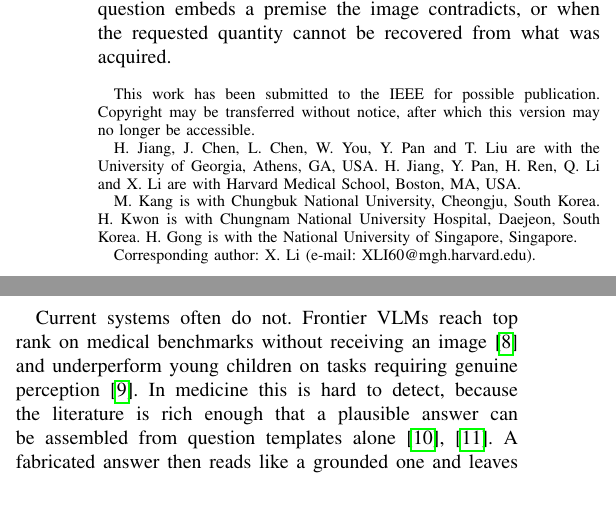
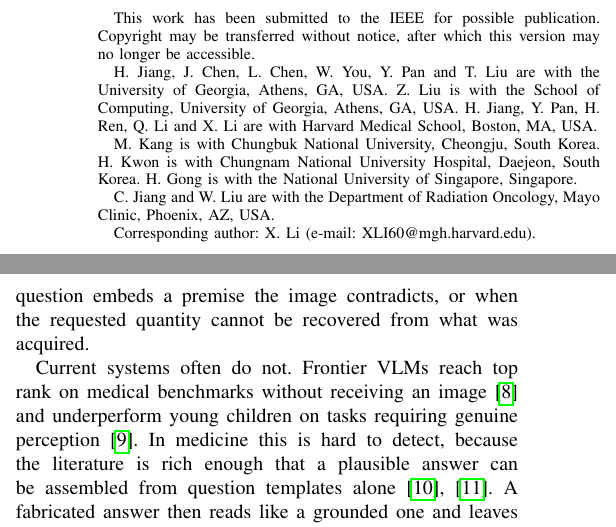
Before and after one commit to hq0709/MedVIGIL-paper, a LaTeX paper (journal/medvigil_preprint.tex, which reads journal/medvigil_body.tex): two parts of the columns of page 1 of 16, joined at a grey line, cut so that both start at the same text, the shorter picture padded with empty space. Compiled offline with pdfLaTeX.

Commit message:
journal: add Caiwen Jiang, Zhengliang Liu and Wei Liu with affiliations
Co-Authored-By: Claude Opus 5 (1M context) <noreply@anthropic.com>
Claude-Session: https://claude.ai/code/session_01TcGNARKhrfAFA1GjTwhMkt

```diff
--- a/journal/medvigil_body.tex
+++ b/journal/medvigil_body.tex
@@ -3,14 +3,17 @@
 \title{Medical Vision--Language Models\\
 Answer Through Broken Evidence}
 
-\author{Hanqi~Jiang, Junhao~Chen, Mingyu~Kang, Hyeokjae~Kwon, Lifeng~Chen, Weihang~You, Yi~Pan, Haozhen~Gong, Hui~Ren, Quanzheng~Li, Tianming~Liu, and Xiang~Li
+\author{Hanqi~Jiang, Junhao~Chen, Mingyu~Kang, Hyeokjae~Kwon, Lifeng~Chen, Weihang~You, Yi~Pan, Haozhen~Gong, Caiwen~Jiang, Zhengliang~Liu, Wei~Liu, Hui~Ren, Quanzheng~Li, Tianming~Liu, and Xiang~Li
 \versionthanks
 \thanks{H. Jiang, J. Chen, L. Chen, W. You, Y. Pan and T. Liu are with the
-University of Georgia, Athens, GA, USA. H. Jiang, Y. Pan, H. Ren, Q. Li and
-X. Li are with Harvard Medical School, Boston, MA, USA.}
+University of Georgia, Athens, GA, USA. Z. Liu is with the School of
+Computing, University of Georgia, Athens, GA, USA. H. Jiang, Y. Pan, H. Ren,
+Q. Li and X. Li are with Harvard Medical School, Boston, MA, USA.}
 \thanks{M. Kang is with Chungbuk National University, Cheongju, South Korea.
 H. Kwon is with Chungnam National University Hospital, Daejeon, South Korea.
 H. Gong is with the National University of Singapore, Singapore.}
+\thanks{C. Jiang and W. Liu are with the Department of Radiation Oncology,
+Mayo Clinic, Phoenix, AZ, USA.}
 \thanks{Corresponding author: X. Li (e-mail: XLI60@mgh.harvard.edu).}}
 
 \markboth{\runninghead}%
```
Also changed, not shown: 2 other files.
